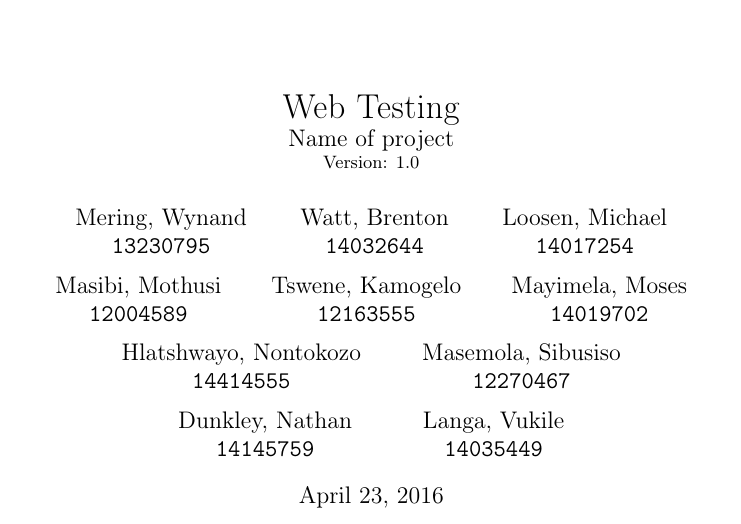
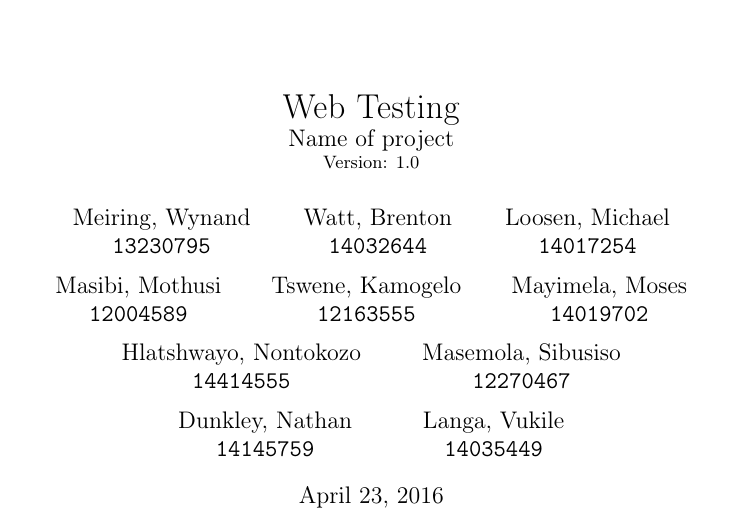
Before and after one commit to Mosesjoseph/COS301-Web-Testing, a LaTeX document (main.tex): part of page 1 of 8, cut so that both start at the same text. Compiled offline with pdfLaTeX.

Commit message:
small fix

```diff
--- a/main.tex
+++ b/main.tex
@@ -6,7 +6,7 @@
 \usepackage{babel}
 
 \author{
-	Mering, Wynand\\
+	Meiring, Wynand\\
 	\texttt{13230795}
 	\and
 	Watt, Brenton\\
```
Also changed, not shown: main.pdf.
